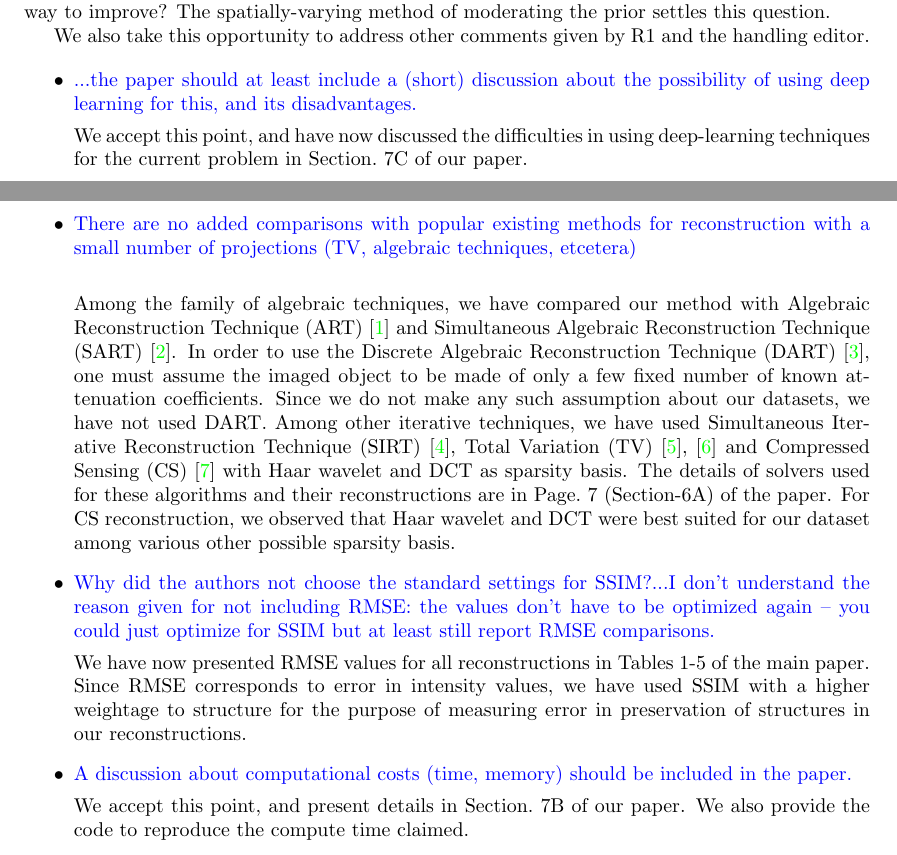
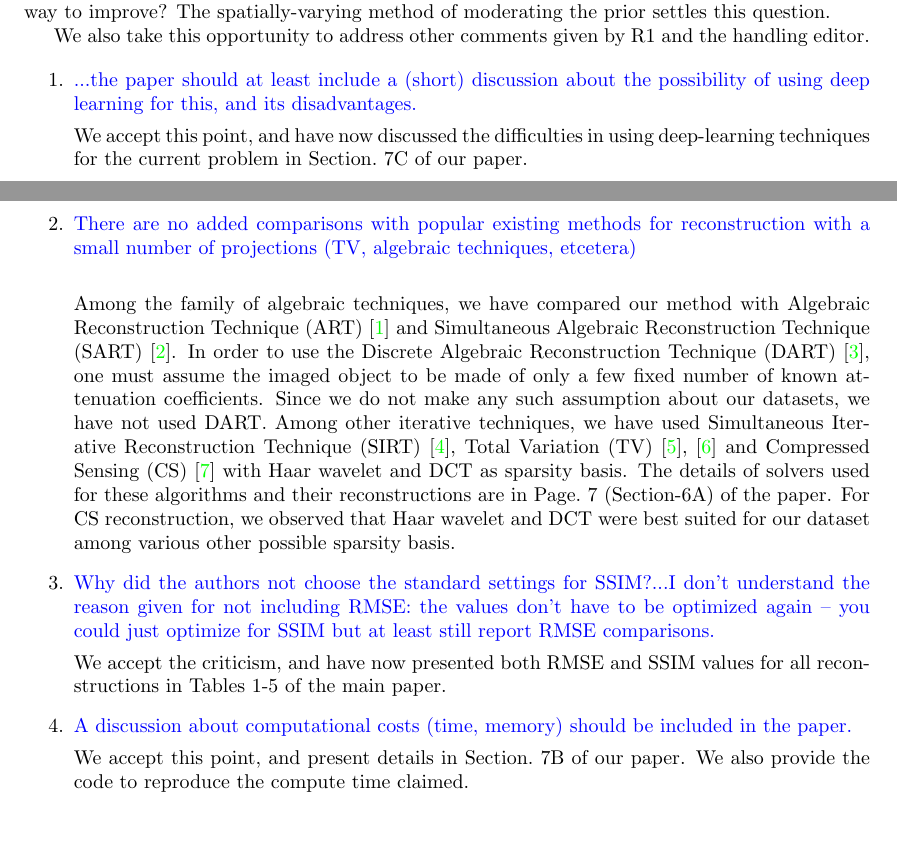
Before and after one commit to preetigopal/Weighted-Prior-Tomographic-Reconstruction, a LaTeX document (paper/changes.tex): two parts of pages 1 and 2 of 2, joined at a grey line, cut so that both start at the same text. Compiled offline with pdfLaTeX.

Commit message:
minor change in the language regarding SSIM.

```diff
--- a/paper/changes.tex
+++ b/paper/changes.tex
@@ -83,7 +83,7 @@ true.
 We also take this opportunity to address other comments given by R1
 and the handling editor.
 
- \begin{itemize}
+ \begin{enumerate}
  \item    \textcolor{blue}{...the paper should at least include a (short) discussion about the
      possibility of using deep learning for this, and its disadvantages.}
 
@@ -112,8 +112,14 @@ and the handling editor.
   could just optimize for SSIM but at least still report RMSE
   comparisons.}
 
-  We have now presented RMSE values for all reconstructions in Tables 1-5 of the main paper. Since RMSE corresponds to error in intensity values, we have used SSIM with a higher weightage to structure for the purpose of measuring error in preservation of structures in our reconstructions.
+We accept the criticism, and have now presented both RMSE and SSIM
+values for all reconstructions in Tables 1-5 of the main paper.
   \begin{comment}
+Since
+RMSE corresponds to error in intensity values, we have used SSIM with
+a higher weightage to structure for the purpose of measuring error in
+preservation of structures in our reconstructions.
+
   The reason for not reporting RMSE stems from the optimization
   process in Equation~\ref{Eq:simple_TV}.
 
```
Also changed, not shown: paper/changes.pdf, paper/changes.tex (2 more changed lines).
